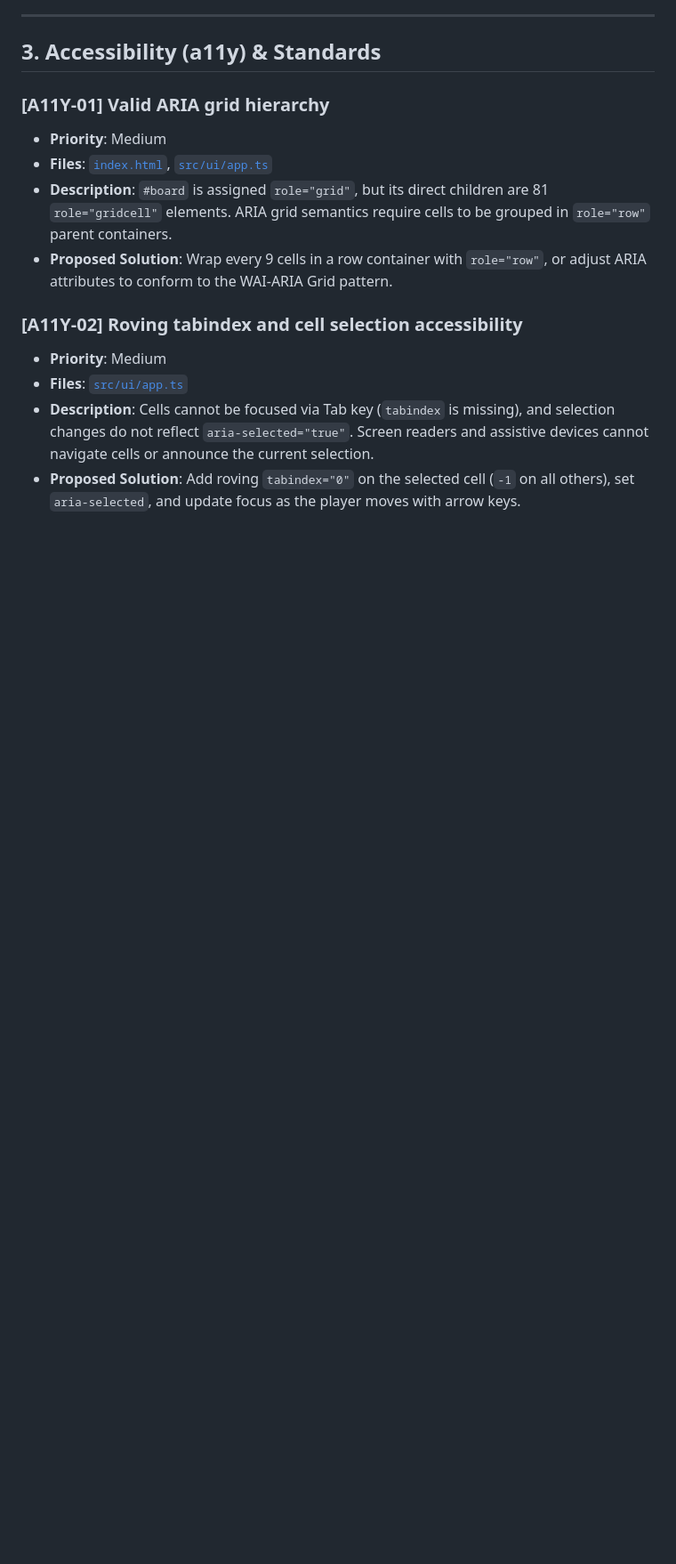
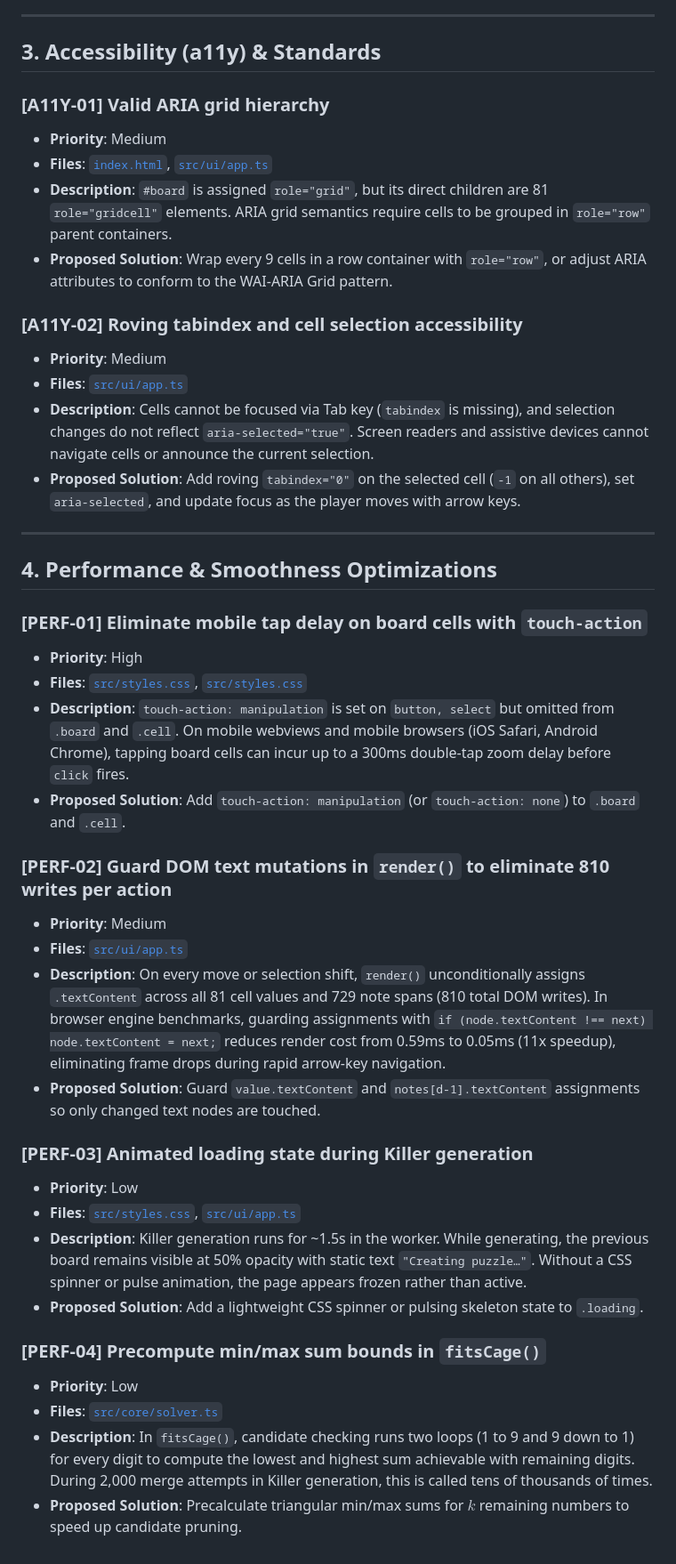
Before and after one commit to legka/sudoku, a Markdown page: BACKLOG.md, the part around the change. Shown at 89% size. GitHub-like rendering; blank space fills up the shorter version.

Commit message:
Add performance and smoothness optimizations to backlog

```diff
--- a/BACKLOG.md
+++ b/BACKLOG.md
@@ -91,3 +91,31 @@ Action items and improvements identified during codebase review, grouped by cate
 - **Files**: [`src/ui/app.ts`](file:///home/oleg/work/sudoku/src/ui/app.ts#L323-L332)
 - **Description**: Cells cannot be focused via Tab key (`tabindex` is missing), and selection changes do not reflect `aria-selected="true"`. Screen readers and assistive devices cannot navigate cells or announce the current selection.
 - **Proposed Solution**: Add roving `tabindex="0"` on the selected cell (`-1` on all others), set `aria-selected`, and update focus as the player moves with arrow keys.
+
+---
+
+## 4. Performance & Smoothness Optimizations
+
+### [PERF-01] Eliminate mobile tap delay on board cells with `touch-action`
+- **Priority**: High
+- **Files**: [`src/styles.css`](file:///home/oleg/work/sudoku/src/styles.css#L92-L96), [`src/styles.css`](file:///home/oleg/work/sudoku/src/styles.css#L229-L241)
+- **Description**: `touch-action: manipulation` is set on `button, select` but omitted from `.board` and `.cell`. On mobile webviews and mobile browsers (iOS Safari, Android Chrome), tapping board cells can incur up to a 300ms double-tap zoom delay before `click` fires.
+- **Proposed Solution**: Add `touch-action: manipulation` (or `touch-action: none`) to `.board` and `.cell`.
+
+### [PERF-02] Guard DOM text mutations in `render()` to eliminate 810 writes per action
+- **Priority**: Medium
+- **Files**: [`src/ui/app.ts`](file:///home/oleg/work/sudoku/src/ui/app.ts#L333-L338)
+- **Description**: On every move or selection shift, `render()` unconditionally assigns `.textContent` across all 81 cell values and 729 note spans (810 total DOM writes). In browser engine benchmarks, guarding assignments with `if (node.textContent !== next) node.textContent = next;` reduces render cost from 0.59ms to 0.05ms (11x speedup), eliminating frame drops during rapid arrow-key navigation.
+- **Proposed Solution**: Guard `value.textContent` and `notes[d-1].textContent` assignments so only changed text nodes are touched.
+
+### [PERF-03] Animated loading state during Killer generation
+- **Priority**: Low
+- **Files**: [`src/styles.css`](file:///home/oleg/work/sudoku/src/styles.css#L334-L347), [`src/ui/app.ts`](file:///home/oleg/work/sudoku/src/ui/app.ts#L233-L243)
+- **Description**: Killer generation runs for ~1.5s in the worker. While generating, the previous board remains visible at 50% opacity with static text `"Creating puzzle…"`. Without a CSS spinner or pulse animation, the page appears frozen rather than active.
+- **Proposed Solution**: Add a lightweight CSS spinner or pulsing skeleton state to `.loading`.
+
+### [PERF-04] Precompute min/max sum bounds in `fitsCage()`
+- **Priority**: Low
+- **Files**: [`src/core/solver.ts`](file:///home/oleg/work/sudoku/src/core/solver.ts#L110-L126)
+- **Description**: In `fitsCage()`, candidate checking runs two loops (1 to 9 and 9 down to 1) for every digit to compute the lowest and highest sum achievable with remaining digits. During 2,000 merge attempts in Killer generation, this is called tens of thousands of times.
+- **Proposed Solution**: Precalculate triangular min/max sums for $k$ remaining numbers to speed up candidate pruning.
```
